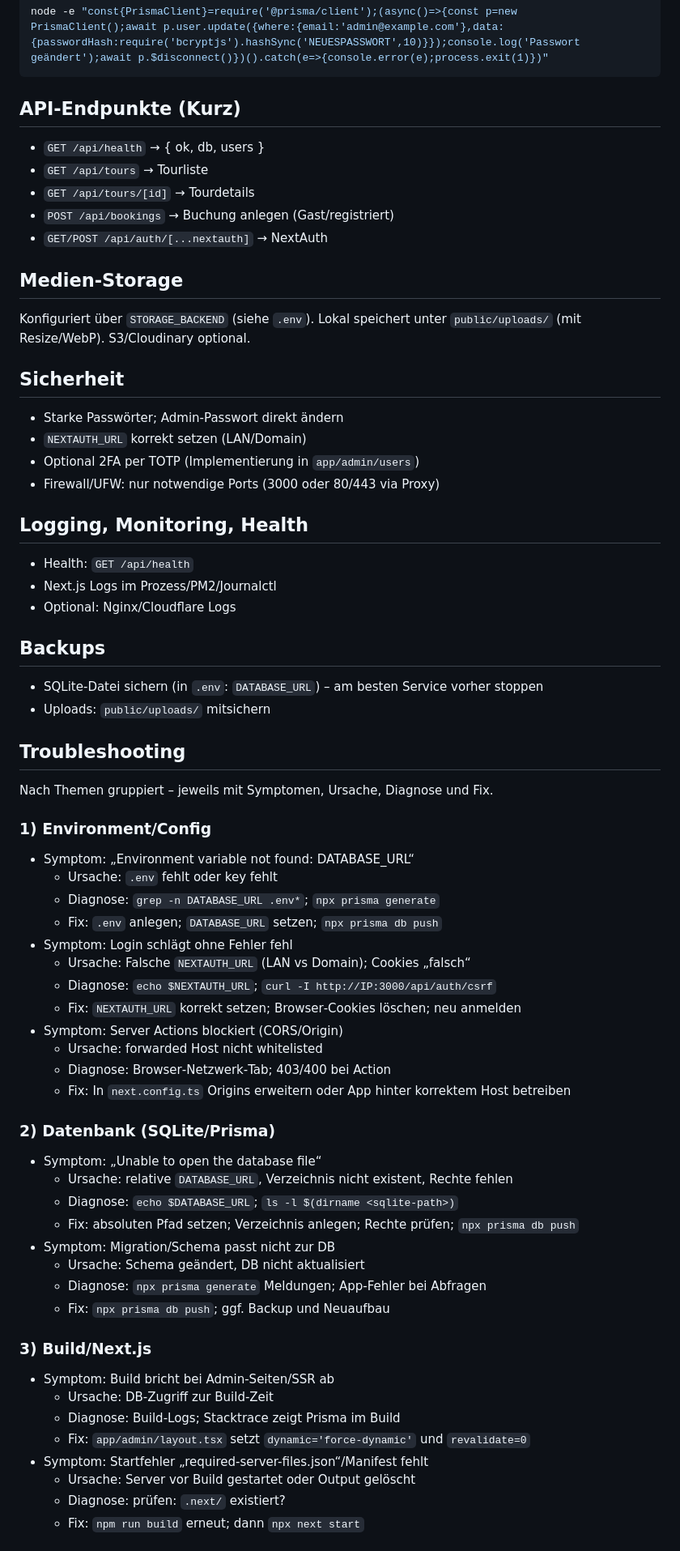
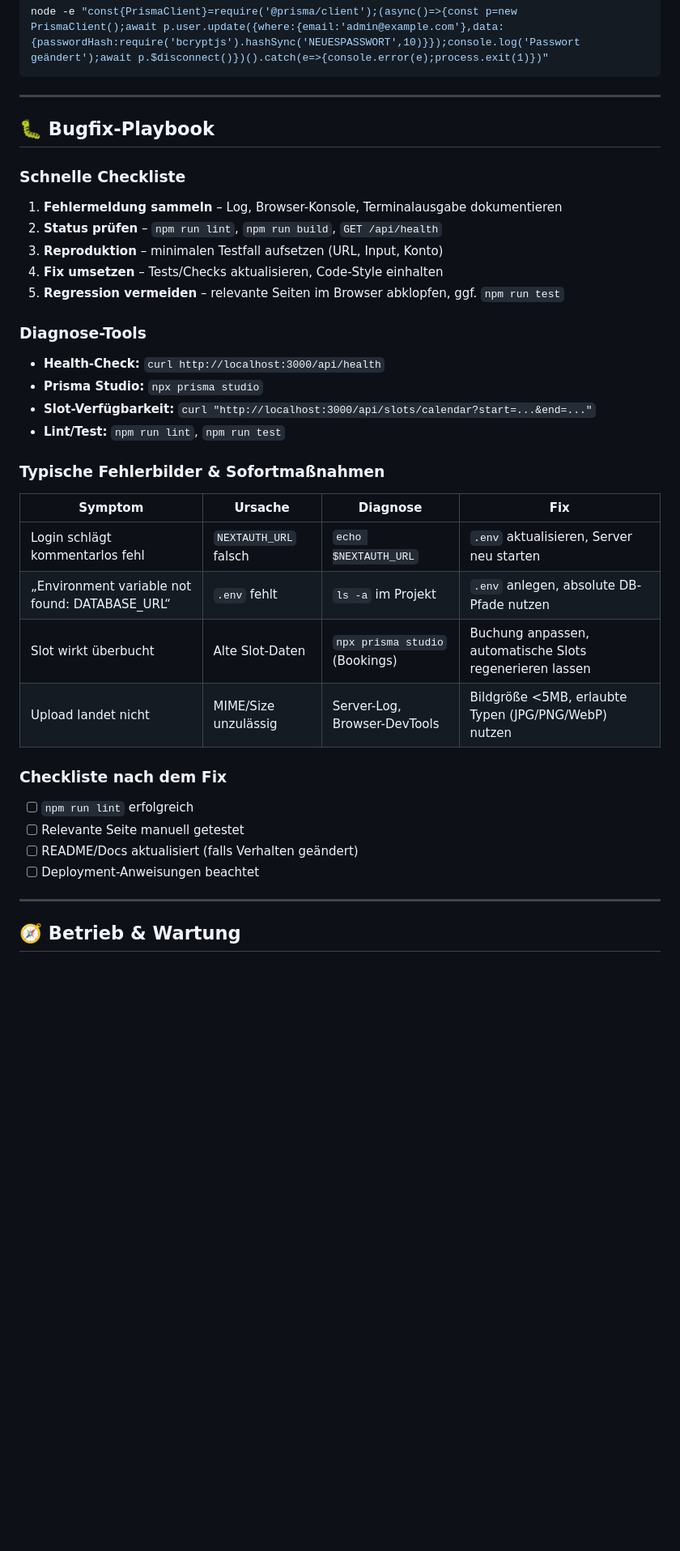
Before and after one commit to LegoPuck-orginal/Alpaka-Wanderungen, a Markdown page: site/README.md, the part around one of its changes. Shown at 81% size. Drawn GitHub-style; blank space fills up the shorter version.

Commit message:
docs: aktualisiere README.md für verbesserte Dokumentation und Struktur

````diff
--- a/site/README.md
+++ b/site/README.md
@@ -139,65 +132,39 @@ Passwort setzen per Einzeiler:
 node -e "const{PrismaClient}=require('@prisma/client');(async()=>{const p=new PrismaClient();await p.user.update({where:{email:'admin@example.com'},data:{passwordHash:require('bcryptjs').hashSync('NEUESPASSWORT',10)}});console.log('Passwort geändert');await p.$disconnect()})().catch(e=>{console.error(e);process.exit(1)})"
 ```
 
-## API‑Endpunkte (Kurz)
-- `GET /api/health` → { ok, db, users }
-- `GET /api/tours` → Tourliste
-- `GET /api/tours/[id]` → Tourdetails
-- `POST /api/bookings` → Buchung anlegen (Gast/registriert)
-- `GET/POST /api/auth/[...nextauth]` → NextAuth
+---
 
-## Medien‑Storage
-Konfiguriert über `STORAGE_BACKEND` (siehe `.env`). Lokal speichert unter `public/uploads/` (mit Resize/WebP). S3/Cloudinary optional.
+## 🐛 Bugfix-Playbook
 
-## Sicherheit
-- Starke Passwörter; Admin‑Passwort direkt ändern
-- `NEXTAUTH_URL` korrekt setzen (LAN/Domain)
-- Optional 2FA per TOTP (Implementierung in `app/admin/users`)
-- Firewall/UFW: nur notwendige Ports (3000 oder 80/443 via Proxy)
+### Schnelle Checkliste
+1. **Fehlermeldung sammeln** – Log, Browser-Konsole, Terminalausgabe dokumentieren
+2. **Status prüfen** – `npm run lint`, `npm run build`, `GET /api/health`
+3. **Reproduktion** – minimalen Testfall aufsetzen (URL, Input, Konto)
+4. **Fix umsetzen** – Tests/Checks aktualisieren, Code-Style einhalten
+5. **Regression vermeiden** – relevante Seiten im Browser abklopfen, ggf. `npm run test`
 
-## Logging, Monitoring, Health
-- Health: `GET /api/health`
-- Next.js Logs im Prozess/PM2/Journalctl
-- Optional: Nginx/Cloudflare Logs
+### Diagnose-Tools
+- **Health-Check:** `curl http://localhost:3000/api/health`
+- **Prisma Studio:** `npx prisma studio`
+- **Slot-Verfügbarkeit:** `curl "http://localhost:3000/api/slots/calendar?start=...&end=..."`
+- **Lint/Test:** `npm run lint`, `npm run test`
 
-## Backups
-- SQLite‑Datei sichern (in `.env`: `DATABASE_URL`) – am besten Service vorher stoppen
-- Uploads: `public/uploads/` mitsichern
+### Typische Fehlerbilder & Sofortmaßnahmen
 
-## Troubleshooting
-Nach Themen gruppiert – jeweils mit Symptomen, Ursache, Diagnose und Fix.
+| Symptom | Ursache | Diagnose | Fix |
+| --- | --- | --- | --- |
+| Login schlägt kommentarlos fehl | `NEXTAUTH_URL` falsch | `echo $NEXTAUTH_URL` | `.env` aktualisieren, Server neu starten |
+| „Environment variable not found: DATABASE_URL“ | `.env` fehlt | `ls -a` im Projekt | `.env` anlegen, absolute DB-Pfade nutzen |
+| Slot wirkt überbucht | Alte Slot-Daten | `npx prisma studio` (Bookings) | Buchung anpassen, automatische Slots regenerieren lassen |
+| Upload landet nicht | MIME/Size unzulässig | Server-Log, Browser-DevTools | Bildgröße <5MB, erlaubte Typen (JPG/PNG/WebP) nutzen |
 
-### 1) Environment/Config
-- Symptom: „Environment variable not found: DATABASE_URL“
-  - Ursache: `.env` fehlt oder key fehlt
-  - Diagnose: `grep -n DATABASE_URL .env*`; `npx prisma generate`
-  - Fix: `.env` anlegen; `DATABASE_URL` setzen; `npx prisma db push`
-- Symptom: Login schlägt ohne Fehler fehl
-  - Ursache: Falsche `NEXTAUTH_URL` (LAN vs Domain); Cookies „falsch“
-  - Diagnose: `echo $NEXTAUTH_URL`; `curl -I http://IP:3000/api/auth/csrf`
-  - Fix: `NEXTAUTH_URL` korrekt setzen; Browser‑Cookies löschen; neu anmelden
-- Symptom: Server Actions blockiert (CORS/Origin)
-  - Ursache: forwarded Host nicht whitelisted
-  - Diagnose: Browser‑Netzwerk‑Tab; 403/400 bei Action
-  - Fix: In `next.config.ts` Origins erweitern oder App hinter korrektem Host betreiben
+### Checkliste nach dem Fix
+- [ ] `npm run lint` erfolgreich
+- [ ] Relevante Seite manuell getestet
+- [ ] README/Docs aktualisiert (falls Verhalten geändert)
+- [ ] Deployment-Anweisungen beachtet
 
-### 2) Datenbank (SQLite/Prisma)
-- Symptom: „Unable to open the database file“
-  - Ursache: relative `DATABASE_URL`, Verzeichnis nicht existent, Rechte fehlen
-  - Diagnose: `echo $DATABASE_URL`; `ls -l $(dirname <sqlite-path>)`
-  - Fix: absoluten Pfad setzen; Verzeichnis anlegen; Rechte prüfen; `npx prisma db push`
-- Symptom: Migration/Schema passt nicht zur DB
-  - Ursache: Schema geändert, DB nicht aktualisiert
-  - Diagnose: `npx prisma generate` Meldungen; App‑Fehler bei Abfragen
-  - Fix: `npx prisma db push`; ggf. Backup und Neuaufbau
+---
 
-### 3) Build/Next.js
-- Symptom: Build bricht bei Admin‑Seiten/SSR ab
-  - Ursache: DB‑Zugriff zur Build‑Zeit
-  - Diagnose: Build‑Logs; Stacktrace zeigt Prisma im Build
-  - Fix: `app/admin/layout.tsx` setzt `dynamic='force-dynamic'` und `revalidate=0`
-- Symptom: Startfehler „required-server-files.json“/Manifest fehlt
-  - Ursache: Server vor Build gestartet oder Output gelöscht
-  - Diagnose: prüfen: `.next/` existiert?
-  - Fix: `npm run build` erneut; dann `npx next start`
+## 🧭 Betrieb & Wartung
 
````
Also changed, not shown: other parts of site/README.md (+241 -166 lines).
